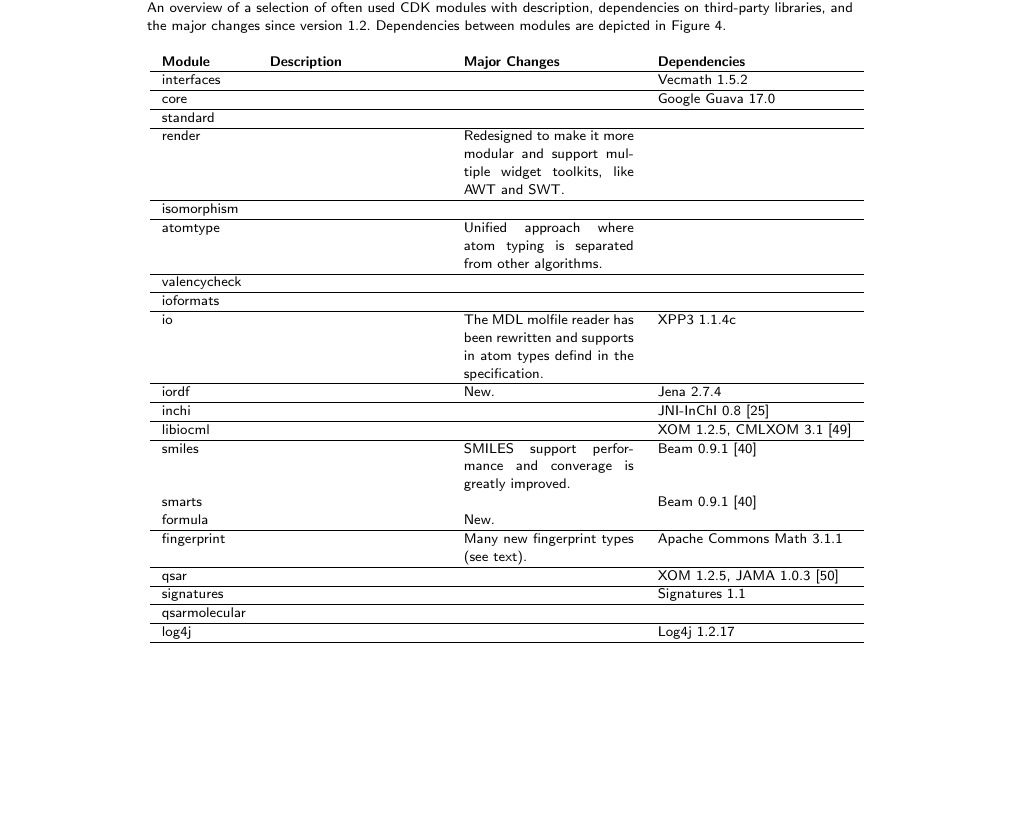
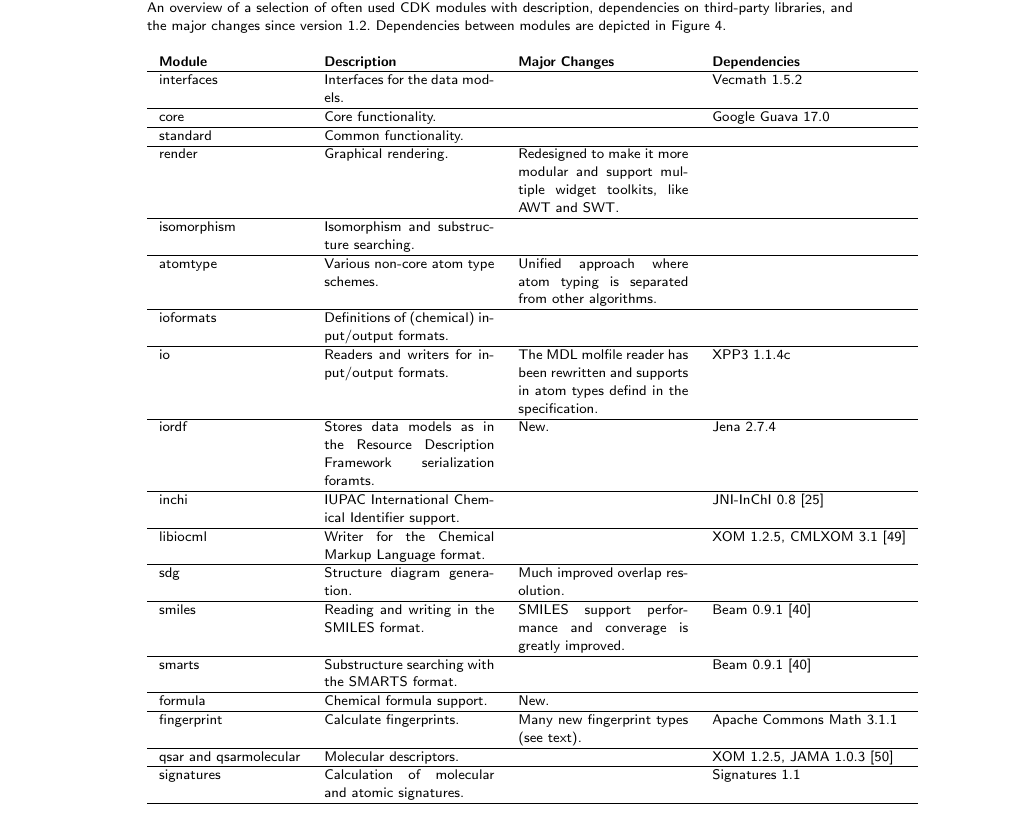
Before and after one commit to cdk/cdk-paper-3, a LaTeX document (article.tex): part of page 15 of 15, cut so that both start at the same text, the shorter picture padded with empty space. Compiled offline with pdfLaTeX.

Commit message:
Updated Table 2: added missing descriptions and the sdg module (closes #18)

```diff
--- a/article.tex
+++ b/article.tex
@@ -848,26 +848,24 @@ make more rigorous changes, making the final output must more pleasing
     \centering
     \begin{tabular}{lp{3cm}p{3cm}l}
   \textbf{Module}            & \textbf{Description}  & \textbf{Major Changes} & \textbf{Dependencies} \\ \hline
-  interfaces                 &              & & Vecmath 1.5.2 \\ \hline
-  core                       &              & & Google Guava 17.0 \\ \hline % FIXME: how to add https://github.com/google/guava ?
-  standard                   &              & & \\ \hline
-  render                     &              & Redesigned to make it more modular and support multiple widget toolkits, like AWT and SWT. & \\ \hline
-  isomorphism                &              & & \\ \hline
-  atomtype                   &              & Unified approach where atom typing is separated from other algorithms. & \\ \hline
-  valencycheck               &              & & \\ \hline
-  ioformats                  &              & & \\ \hline
-  io                         &              & The MDL molfile reader has been rewritten and supports in atom types defind in the specification. & XPP3 1.1.4c \\ \hline
-  iordf                      &              & New. & Jena 2.7.4 \\ \hline
-  inchi                      &              & & JNI-InChI 0.8~\cite{Spjuth2013}  \\ \hline
-  libiocml                   &              & & XOM 1.2.5, CMLXOM 3.1~\cite{Murray-Rust2011} \\ \hline
-  smiles                     &              & SMILES support performance and converage is greatly improved. & Beam 0.9.1~\cite{Beam} \\
-  smarts                     &              & & Beam 0.9.1~\cite{Beam} \\
-  formula                    &              & New. & \\ \hline
-  fingerprint                &              & Many new fingerprint types (see text). & Apache Commons Math 3.1.1 \\ \hline
-  qsar                       &              & & XOM 1.2.5, JAMA 1.0.3~\cite{Hicklin2012} \\ \hline
-  signatures                 &              & & Signatures 1.1 \\ \hline % FIXME: ask Gilleain for the reference
-  qsarmolecular              &              & & \\ \hline
-  log4j                      &              & & Log4j 1.2.17 \\ \hline
+  interfaces                 & Interfaces for the data models. & & Vecmath 1.5.2 \\ \hline
+  core                       & Core functionality.             & & Google Guava 17.0 \\ \hline % FIXME: how to add https://github.com/google/guava ?
+  standard                   & Common functionality.           & & \\ \hline
+  render                     & Graphical rendering.            & Redesigned to make it more modular and support multiple widget toolkits, like AWT and SWT. & \\ \hline
+  isomorphism                & Isomorphism and substructure searching. & & \\ \hline
+  atomtype                   & Various non-core atom type schemes.     & Unified approach where atom typing is separated from other algorithms. & \\ \hline
+  ioformats                  & Definitions of (chemical) input/output formats. & & \\ \hline
+  io                         & Readers and writers for input/output formats.  & The MDL molfile reader has been rewritten and supports in atom types defind in the specification. & XPP3 1.1.4c \\ \hline
+  iordf                      & Stores data models as in the Resource Description Framework serialization foramts. & New. & Jena 2.7.4 \\ \hline
+  inchi                      & IUPAC International Chemical Identifier support. & & JNI-InChI 0.8~\cite{Spjuth2013}  \\ \hline
+  libiocml                   & Writer for the Chemical Markup Language format. & & XOM 1.2.5, CMLXOM 3.1~\cite{Murray-Rust2011} \\ \hline
+  sdg                        & Structure diagram generation.  & Much improved overlap resolution. & \\ \hline
+  smiles                     & Reading and writing in the SMILES format. & SMILES support performance and converage is greatly improved. & Beam 0.9.1~\cite{Beam} \\ \hline
+  smarts                     & Substructure searching with the SMARTS format. & & Beam 0.9.1~\cite{Beam} \\ \hline
+  formula                    & Chemical formula support. & New. & \\ \hline
+  fingerprint                & Calculate fingerprints. & Many new fingerprint types (see text). & Apache Commons Math 3.1.1 \\ \hline
+  qsar and qsarmolecular                       & Molecular descriptors.  & & XOM 1.2.5, JAMA 1.0.3~\cite{Hicklin2012} \\ \hline
+  signatures                 & Calculation of molecular and atomic signatures. & & Signatures 1.1 \\ \hline % FIXME: ask Gilleain for the reference
     \end{tabular}
     \end{minipage}
 
```
